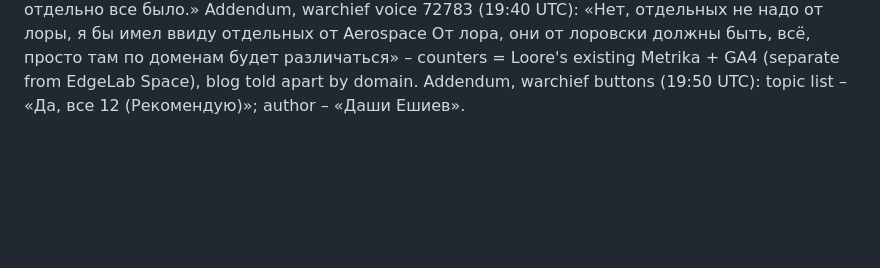
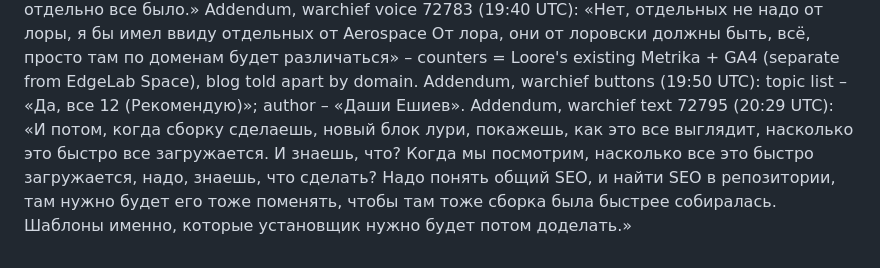
Before and after one commit to qwwiwi/ai-native-seo, a Markdown page: brief/BRIEF.md, the part around the change. Rendered like a GitHub page; blank space fills up the shorter version.

Commit message:
Бриф блога Loore: показать скорость, затем перенести ускорение в общий движок и шаблоны установщика (72795)
Co-Authored-By: Claude Opus 5.5 <noreply@anthropic.com>

```diff
--- a/brief/BRIEF.md
+++ b/brief/BRIEF.md
@@ -33,3 +33,4 @@ Addendum, warchief voice 72772 (19:37 UTC): «Окей, на этом веб с
 Addendum, warchief voice 72777 (19:37 UTC): «Главное, чтобы метрика там стояла нужная и Google Analytics стояла. Google TechMind. Ну, да там все, что нужно, чтобы отдельно все было.»
 Addendum, warchief voice 72783 (19:40 UTC): «Нет, отдельных не надо от лоры, я бы имел ввиду отдельных от Aerospace От лора, они от лоровски должны быть, всё, просто там по доменам будет различаться» – counters = Loore's existing Metrika + GA4 (separate from EdgeLab Space), blog told apart by domain.
 Addendum, warchief buttons (19:50 UTC): topic list – «Да, все 12 (Рекомендую)»; author – «Даши Ешиев».
+Addendum, warchief text 72795 (20:29 UTC): «И потом, когда сборку сделаешь, новый блок лури, покажешь, как это все выглядит, насколько это быстро все загружается. И знаешь, что? Когда мы посмотрим, насколько все это быстро загружается, надо, знаешь, что сделать? Надо понять общий SEO, и найти SEO в репозитории, там нужно будет его тоже поменять, чтобы там тоже сборка была быстрее собиралась. Шаблоны именно, которые установщик нужно будет потом доделать.»
```
Also changed, not shown: brief/CHECKLIST.md (+1 -0 lines).
